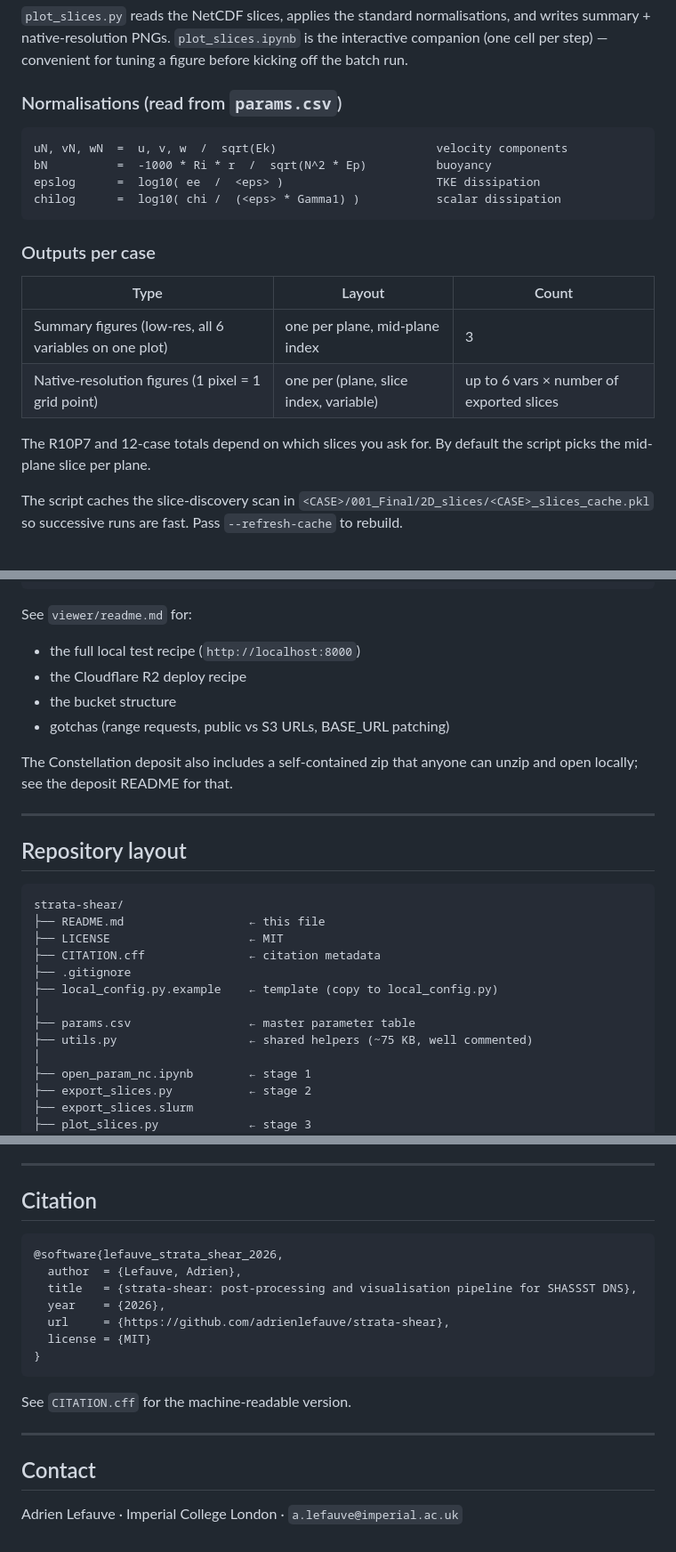
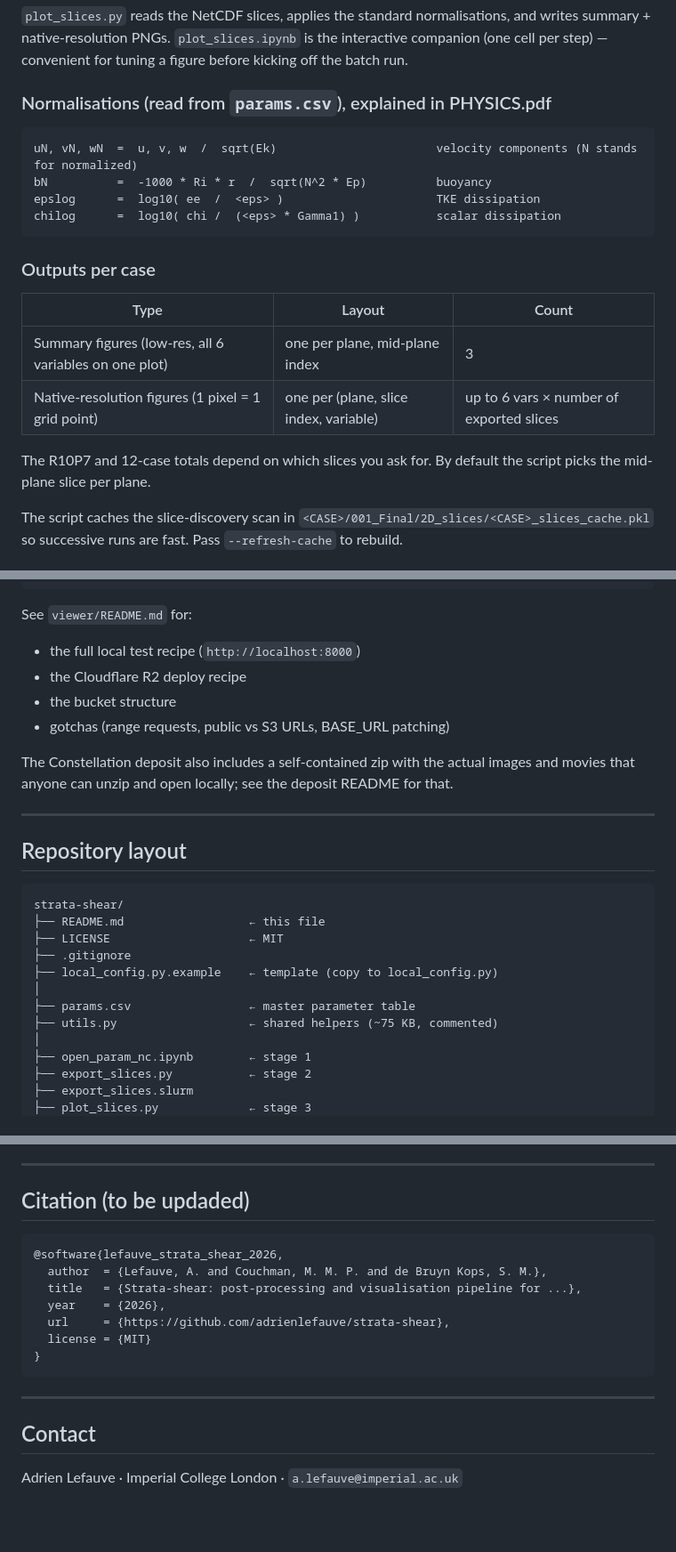
Before and after one commit to adrienlefauve/STRATA-shear, a Markdown page: README.md, 3 parts joined by grey strips. Shown at 89% size. GitHub-like rendering; blank space fills up the shorter version.

````diff
--- a/README.md
+++ b/README.md
@@ -202,10 +202,10 @@ and writes summary + native-resolution PNGs. `plot_slices.ipynb` is the
 interactive companion (one cell per step) — convenient for tuning a figure
 before kicking off the batch run.
 
-### Normalisations (read from `params.csv`)
+### Normalisations (read from `params.csv`), explained in PHYSICS.pdf
 
 ```
-uN, vN, wN  =  u, v, w  /  sqrt(Ek)                       velocity components
+uN, vN, wN  =  u, v, w  /  sqrt(Ek)                       velocity components (N stands for normalized)
 bN          =  -1000 * Ri * r  /  sqrt(N^2 * Ep)          buoyancy
 epslog      =  log10( ee  /  <eps> )                      TKE dissipation
 chilog      =  log10( chi /  (<eps> * Gamma1) )           scalar dissipation
@@ -218,8 +218,8 @@ chilog      =  log10( chi /  (<eps> * Gamma1) )           scalar dissipation
 | Summary figures (low-res, all 6 variables on one plot) | one per plane, mid-plane index | 3 |
 | Native-resolution figures (1 pixel = 1 grid point) | one per (plane, slice index, variable) | up to 6 vars × number of exported slices |
 
-The R10P7 and 12-case totals depend on which slices you ask for. By default
-the script picks the mid-plane slice per plane.
+The R10P7 and 12-case totals depend on which slices you ask for.
+By default the script picks the mid-plane slice per plane.
 
 The script caches the slice-discovery scan in
 `<CASE>/001_Final/2D_slices/<CASE>_slices_cache.pkl` so successive runs are
@@ -304,15 +304,15 @@ viewer/
 └── movie_viewer/index.html   # HTML5 video viewer
 ```
 
-See `viewer/readme.md` for:
+See `viewer/README.md` for:
 
 - the full local test recipe (`http://localhost:8000`)
 - the Cloudflare R2 deploy recipe
 - the bucket structure
 - gotchas (range requests, public vs S3 URLs, BASE_URL patching)
 
-The Constellation deposit also includes a self-contained zip that anyone can
-unzip and open locally; see the deposit README for that.
+The Constellation deposit also includes a self-contained zip with the actual images
+and movies that anyone can unzip and open locally; see the deposit README for that.
 
 ---
 
@@ -322,12 +322,11 @@ unzip and open locally; see the deposit README for that.
 strata-shear/
 ├── README.md                  ← this file
 ├── LICENSE                    ← MIT
-├── CITATION.cff               ← citation metadata
 ├── .gitignore
 ├── local_config.py.example    ← template (copy to local_config.py)
 │
 ├── params.csv                 ← master parameter table
-├── utils.py                   ← shared helpers (~75 KB, well commented)
+├── utils.py                   ← shared helpers (~75 KB, commented)
 │
 ├── open_param_nc.ipynb        ← stage 1
 ├── export_slices.py           ← stage 2
@@ -369,22 +368,19 @@ strata-shear/
 
 ---
 
-## Citation
+## Citation (to be updaded)
 
 ```
 @software{lefauve_strata_shear_2026,
-  author  = {Lefauve, Adrien},
-  title   = {strata-shear: post-processing and visualisation pipeline for SHASSST DNS},
+  author  = {Lefauve, A. and Couchman, M. M. P. and de Bruyn Kops, S. M.},
+  title   = {Strata-shear: post-processing and visualisation pipeline for ...},
   year    = {2026},
   url     = {https://github.com/adrienlefauve/strata-shear},
   license = {MIT}
 }
 ```
 
-See `CITATION.cff` for the machine-readable version.
-
 ---
 
 ## Contact
-
 Adrien Lefauve · Imperial College London · `a.lefauve@imperial.ac.uk`
````
Also changed, not shown: other parts of README.md (+3 -3 lines).
